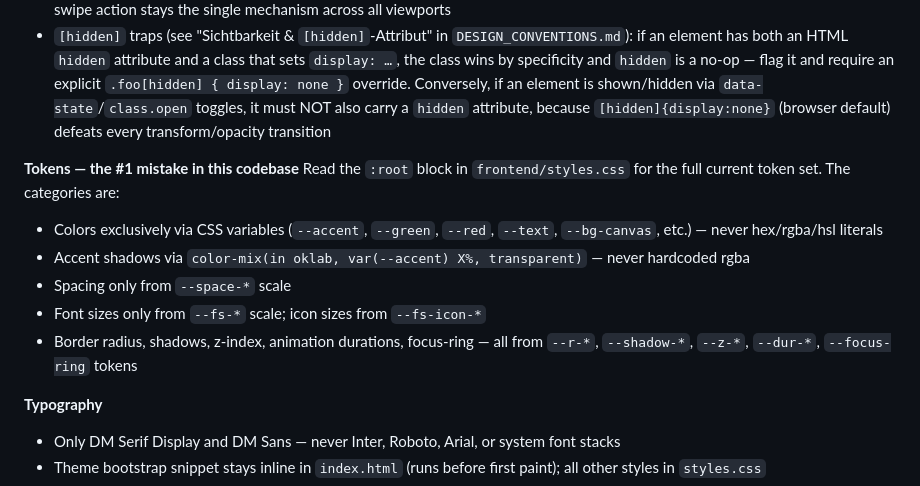
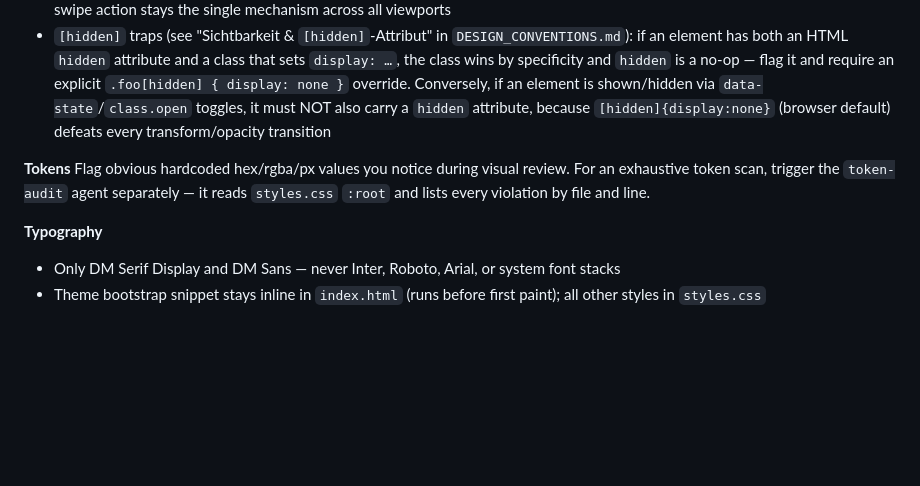
Before and after one commit to anym001/pocketlog, a Markdown page: .claude/agents/ui-review.md, the part around the change. GitHub-like rendering; blank space fills up the shorter version.

Commit message:
Fix db-review dialect description; trim ui-review token section (#141)
db-review: SQLite is the production default (no DB_* vars); MariaDB is
opt-in. The old wording implied MariaDB = production, SQLite = dev only,
which is wrong for most homelab deployments.

ui-review: collapse the full token section to a one-liner that defers
to token-audit for exhaustive scanning — removes the overlap while
keeping a reminder that tokens matter during visual review.

https://claude.ai/code/session_01NDKtBSCjhc5c1Ks5LDMmZf

Co-authored-by: Claude <noreply@anthropic.com>

```diff
--- a/.claude/agents/ui-review.md
+++ b/.claude/agents/ui-review.md
@@ -16,13 +16,8 @@ You are a UI reviewer for PocketLog. Your reference documents are `DESIGN_CONVEN
 - Delete affordance on `.tx-row` is swipe-to-reveal only (`.tx-action`); do not add hover/pointer-only delete buttons — the swipe action stays the single mechanism across all viewports
 - `[hidden]` traps (see "Sichtbarkeit & `[hidden]`-Attribut" in `DESIGN_CONVENTIONS.md`): if an element has both an HTML `hidden` attribute and a class that sets `display: …`, the class wins by specificity and `hidden` is a no-op — flag it and require an explicit `.foo[hidden] { display: none }` override. Conversely, if an element is shown/hidden via `data-state`/`class.open` toggles, it must NOT also carry a `hidden` attribute, because `[hidden]{display:none}` (browser default) defeats every transform/opacity transition
 
-**Tokens — the #1 mistake in this codebase**
-Read the `:root` block in `frontend/styles.css` for the full current token set. The categories are:
-- Colors exclusively via CSS variables (`--accent`, `--green`, `--red`, `--text`, `--bg-canvas`, etc.) — never hex/rgba/hsl literals
-- Accent shadows via `color-mix(in oklab, var(--accent) X%, transparent)` — never hardcoded rgba
-- Spacing only from `--space-*` scale
-- Font sizes only from `--fs-*` scale; icon sizes from `--fs-icon-*`
-- Border radius, shadows, z-index, animation durations, focus-ring — all from `--r-*`, `--shadow-*`, `--z-*`, `--dur-*`, `--focus-ring` tokens
+**Tokens**
+Flag obvious hardcoded hex/rgba/px values you notice during visual review. For an exhaustive token scan, trigger the `token-audit` agent separately — it reads `styles.css` `:root` and lists every violation by file and line.
 
 **Typography**
 - Only DM Serif Display and DM Sans — never Inter, Roboto, Arial, or system font stacks
```
Also changed, not shown: .claude/agents/db-review.md (+1 -1 lines).
